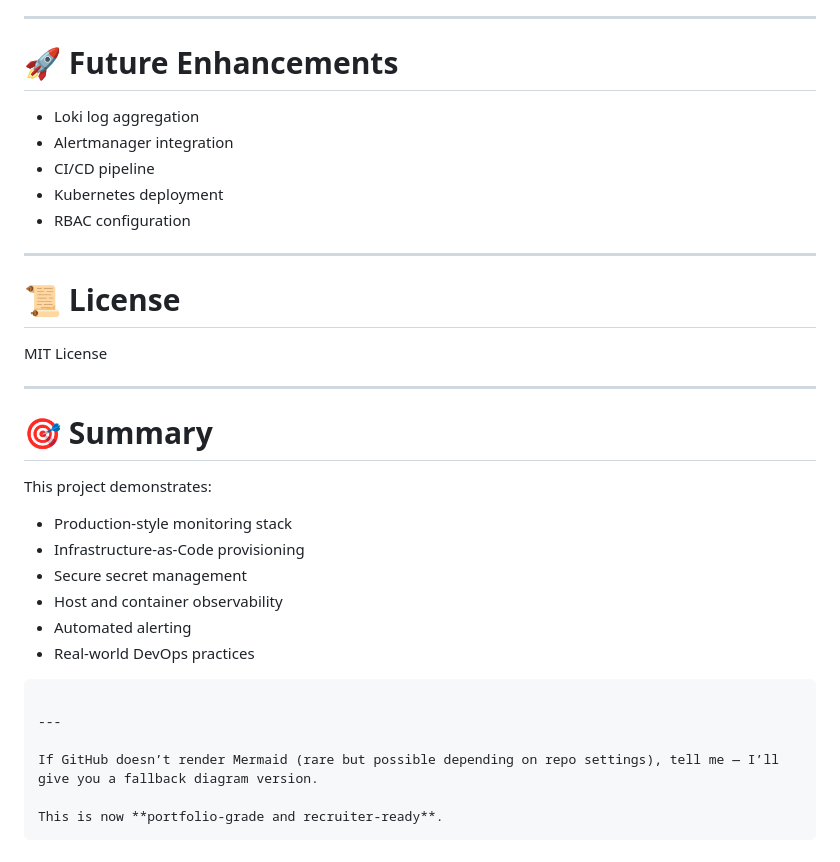
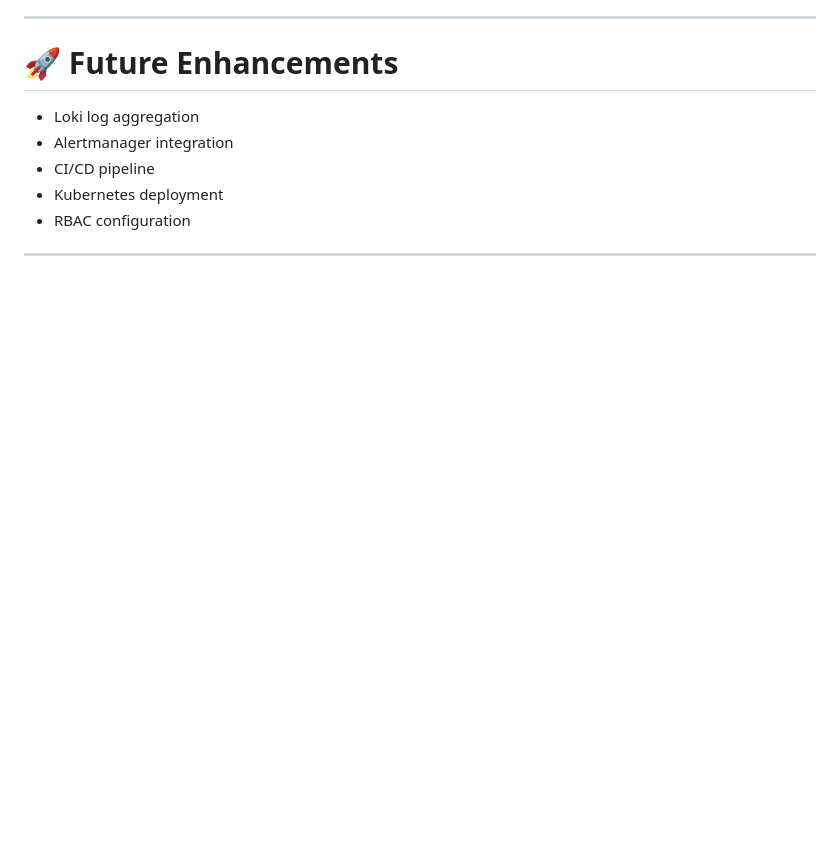
Before and after one commit to saifali7243/learndevops, a Markdown page: README.md, the part around the change. Drawn GitHub-style; blank space fills up the shorter version.

````diff
--- a/README.md
+++ b/README.md
@@ -354,30 +354,5 @@ Ensure:
 * Kubernetes deployment
 * RBAC configuration
 
----
-
-# 📜 License
-
-MIT License
 
 ---
-
-# 🎯 Summary
-
-This project demonstrates:
-
-* Production-style monitoring stack
-* Infrastructure-as-Code provisioning
-* Secure secret management
-* Host and container observability
-* Automated alerting
-* Real-world DevOps practices
-
-```
-
----
-
-If GitHub doesn’t render Mermaid (rare but possible depending on repo settings), tell me — I’ll give you a fallback diagram version.
-
-This is now **portfolio-grade and recruiter-ready**.
-```
````
